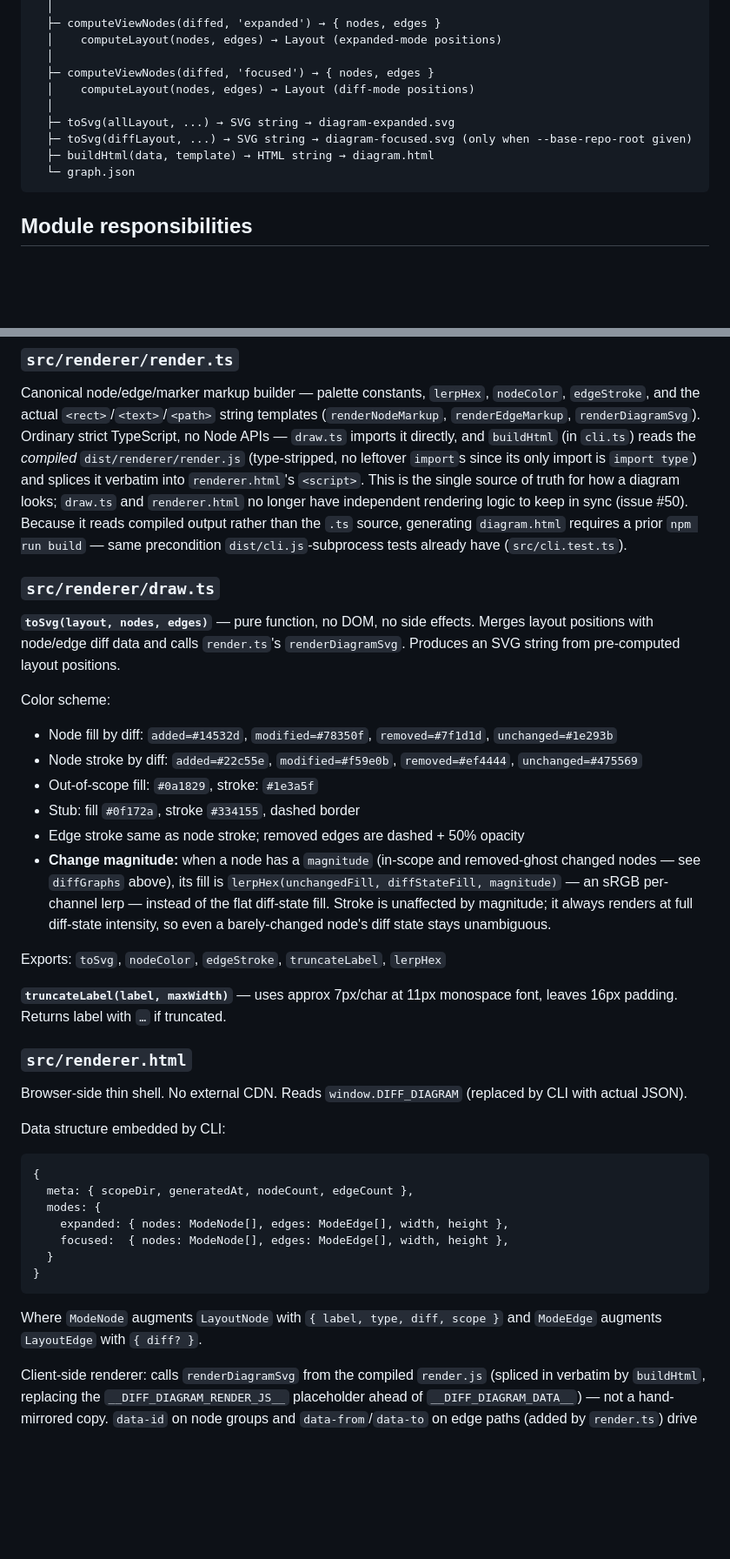
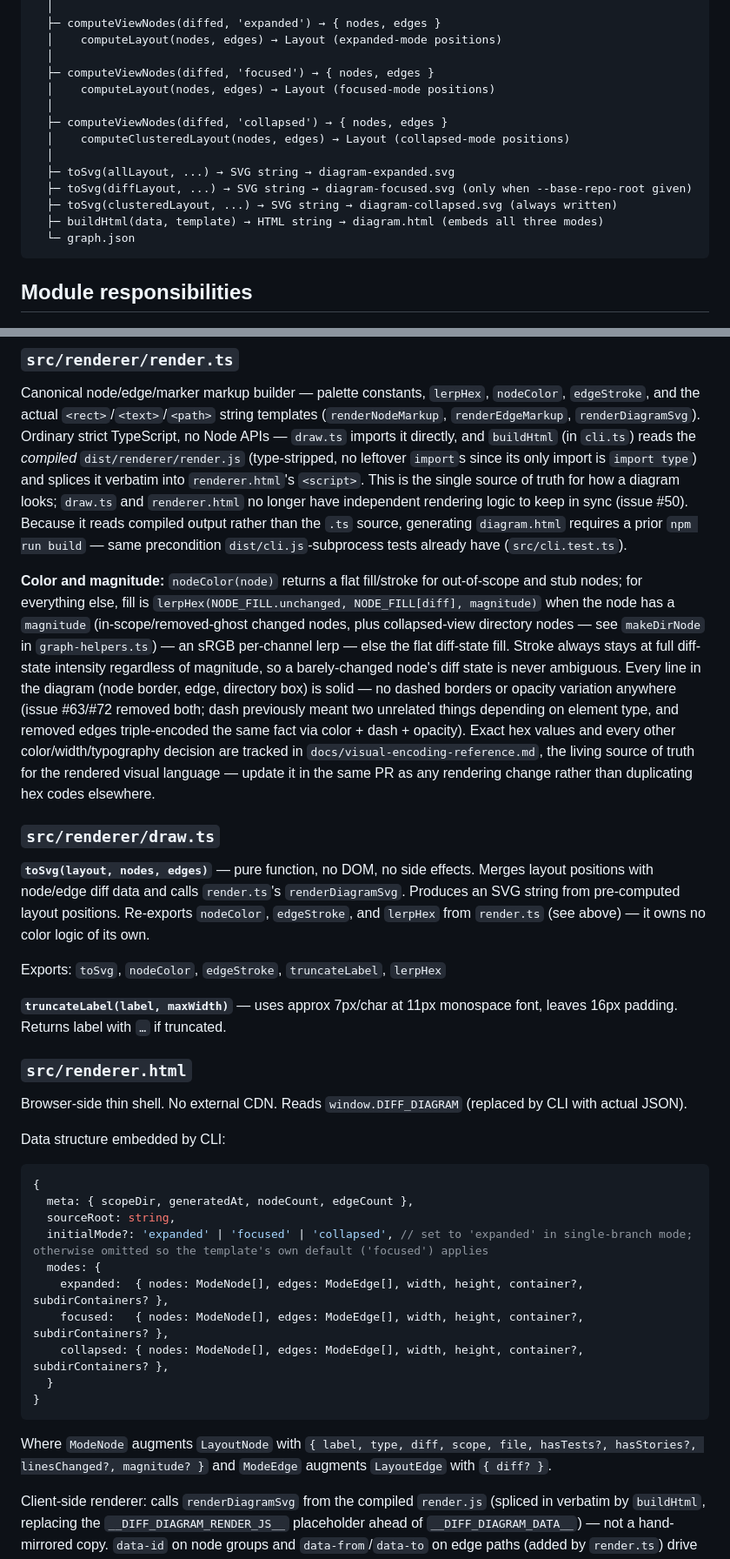
Before and after one commit to tstapleton/diff-diagram, a Markdown page: docs/architecture.md, 2 parts joined by grey strips. Shown at 87% size. Drawn GitHub-style; blank space fills up the shorter version.

````diff
--- a/docs/architecture.md
+++ b/docs/architecture.md
@@ -21,11 +21,15 @@ CLI args
   │    computeLayout(nodes, edges) → Layout (expanded-mode positions)
   │
   ├─ computeViewNodes(diffed, 'focused') → { nodes, edges }
-  │    computeLayout(nodes, edges) → Layout (diff-mode positions)
+  │    computeLayout(nodes, edges) → Layout (focused-mode positions)
+  │
+  ├─ computeViewNodes(diffed, 'collapsed') → { nodes, edges }
+  │    computeClusteredLayout(nodes, edges) → Layout (collapsed-mode positions)
   │
   ├─ toSvg(allLayout, ...) → SVG string → diagram-expanded.svg
   ├─ toSvg(diffLayout, ...) → SVG string → diagram-focused.svg (only when --base-repo-root given)
-  ├─ buildHtml(data, template) → HTML string → diagram.html
+  ├─ toSvg(clusteredLayout, ...) → SVG string → diagram-collapsed.svg (always written)
+  ├─ buildHtml(data, template) → HTML string → diagram.html (embeds all three modes)
   └─ graph.json
 ```
 
@@ -133,17 +138,11 @@ When both in-scope and out-of-scope nodes exist, ELK partitioning is enabled for
 
 Canonical node/edge/marker markup builder — palette constants, `lerpHex`, `nodeColor`, `edgeStroke`, and the actual `<rect>`/`<text>`/`<path>` string templates (`renderNodeMarkup`, `renderEdgeMarkup`, `renderDiagramSvg`). Ordinary strict TypeScript, no Node APIs — `draw.ts` imports it directly, and `buildHtml` (in `cli.ts`) reads the *compiled* `dist/renderer/render.js` (type-stripped, no leftover `import`s since its only import is `import type`) and splices it verbatim into `renderer.html`'s `<script>`. This is the single source of truth for how a diagram looks; `draw.ts` and `renderer.html` no longer have independent rendering logic to keep in sync (issue #50). Because it reads compiled output rather than the `.ts` source, generating `diagram.html` requires a prior `npm run build` — same precondition `dist/cli.js`-subprocess tests already have (`src/cli.test.ts`).
 
+**Color and magnitude:** `nodeColor(node)` returns a flat fill/stroke for out-of-scope and stub nodes; for everything else, fill is `lerpHex(NODE_FILL.unchanged, NODE_FILL[diff], magnitude)` when the node has a `magnitude` (in-scope/removed-ghost changed nodes, plus collapsed-view directory nodes — see `makeDirNode` in `graph-helpers.ts`) — an sRGB per-channel lerp — else the flat diff-state fill. Stroke always stays at full diff-state intensity regardless of magnitude, so a barely-changed node's diff state is never ambiguous. Every line in the diagram (node border, edge, directory box) is solid — no dashed borders or opacity variation anywhere (issue #63/#72 removed both; dash previously meant two unrelated things depending on element type, and removed edges triple-encoded the same fact via color + dash + opacity). Exact hex values and every other color/width/typography decision are tracked in `docs/visual-encoding-reference.md`, the living source of truth for the rendered visual language — update it in the same PR as any rendering change rather than duplicating hex codes elsewhere.
+
 ### `src/renderer/draw.ts`
 
-**`toSvg(layout, nodes, edges)`** — pure function, no DOM, no side effects. Merges layout positions with node/edge diff data and calls `render.ts`'s `renderDiagramSvg`. Produces an SVG string from pre-computed layout positions.
-
-Color scheme:
-- Node fill by diff: `added=#14532d`, `modified=#78350f`, `removed=#7f1d1d`, `unchanged=#1e293b`
-- Node stroke by diff: `added=#22c55e`, `modified=#f59e0b`, `removed=#ef4444`, `unchanged=#475569`
-- Out-of-scope fill: `#0a1829`, stroke: `#1e3a5f`
-- Stub: fill `#0f172a`, stroke `#334155`, dashed border
-- Edge stroke same as node stroke; removed edges are dashed + 50% opacity
-- **Change magnitude:** when a node has a `magnitude` (in-scope and removed-ghost changed nodes — see `diffGraphs` above), its fill is `lerpHex(unchangedFill, diffStateFill, magnitude)` — an sRGB per-channel lerp — instead of the flat diff-state fill. Stroke is unaffected by magnitude; it always renders at full diff-state intensity, so even a barely-changed node's diff state stays unambiguous.
+**`toSvg(layout, nodes, edges)`** — pure function, no DOM, no side effects. Merges layout positions with node/edge diff data and calls `render.ts`'s `renderDiagramSvg`. Produces an SVG string from pre-computed layout positions. Re-exports `nodeColor`, `edgeStroke`, and `lerpHex` from `render.ts` (see above) — it owns no color logic of its own.
 
 Exports: `toSvg`, `nodeColor`, `edgeStroke`, `truncateLabel`, `lerpHex`
 
@@ -157,14 +156,17 @@ Data structure embedded by CLI:
 ```typescript
 {
   meta: { scopeDir, generatedAt, nodeCount, edgeCount },
+  sourceRoot: string,
+  initialMode?: 'expanded' | 'focused' | 'collapsed', // set to 'expanded' in single-branch mode; otherwise omitted so the template's own default ('focused') applies
   modes: {
-    expanded: { nodes: ModeNode[], edges: ModeEdge[], width, height },
-    focused:  { nodes: ModeNode[], edges: ModeEdge[], width, height },
+    expanded:  { nodes: ModeNode[], edges: ModeEdge[], width, height, container?, subdirContainers? },
+    focused:   { nodes: ModeNode[], edges: ModeEdge[], width, height, container?, subdirContainers? },
+    collapsed: { nodes: ModeNode[], edges: ModeEdge[], width, height, container?, subdirContainers? },
   }
 }
 ```
 
-Where `ModeNode` augments `LayoutNode` with `{ label, type, diff, scope }` and `ModeEdge` augments `LayoutEdge` with `{ diff? }`.
+Where `ModeNode` augments `LayoutNode` with `{ label, type, diff, scope, file, hasTests?, hasStories?, linesChanged?, magnitude? }` and `ModeEdge` augments `LayoutEdge` with `{ diff? }`.
 
 Client-side renderer: calls `renderDiagramSvg` from the compiled `render.js` (spliced in verbatim by `buildHtml`, replacing the `__DIFF_DIAGRAM_RENDER_JS__` placeholder ahead of `__DIFF_DIAGRAM_DATA__`) — not a hand-mirrored copy. `data-id` on node groups and `data-from`/`data-to` on edge paths (added by `render.ts`) drive hover event delegation below.
 
````
Also changed, not shown: other parts of docs/architecture.md (+12 -2 lines), docs/glossary.md (+8 -2 lines), docs/spec.md (+21 -13 lines).
